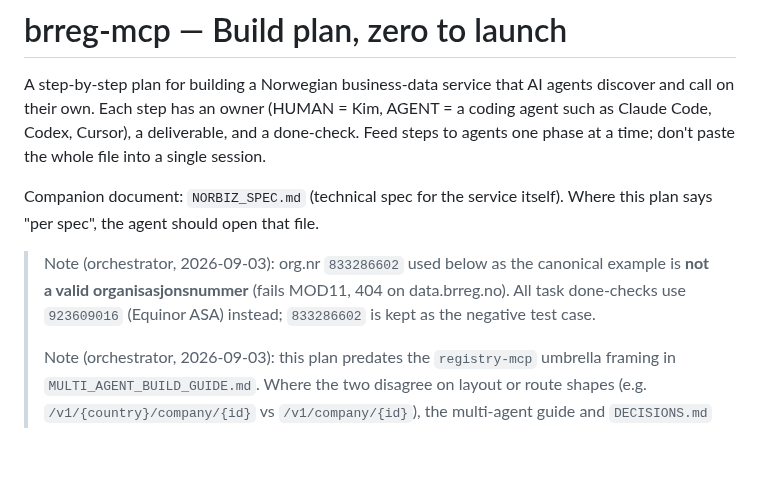
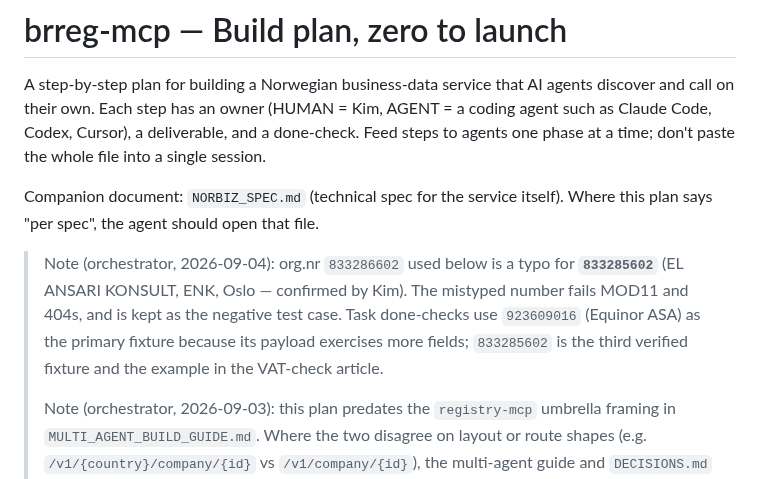
Before and after one commit to foretak/registry-mcp, a Markdown page: BRREG_MCP_BUILD_PLAN.md, the part around the change. GitHub-like rendering; blank space fills up the shorter version.

```diff
--- a/BRREG_MCP_BUILD_PLAN.md
+++ b/BRREG_MCP_BUILD_PLAN.md
@@ -4,7 +4,7 @@ A step-by-step plan for building a Norwegian business-data service that AI agent
 
 Companion document: `NORBIZ_SPEC.md` (technical spec for the service itself). Where this plan says "per spec", the agent should open that file.
 
-> Note (orchestrator, 2026-09-03): org.nr `833286602` used below as the canonical example is **not a valid organisasjonsnummer** (fails MOD11, 404 on data.brreg.no). All task done-checks use `923609016` (Equinor ASA) instead; `833286602` is kept as the negative test case.
+> Note (orchestrator, 2026-09-04): org.nr `833286602` used below is a typo for **`833285602`** (EL ANSARI KONSULT, ENK, Oslo — confirmed by Kim). The mistyped number fails MOD11 and 404s, and is kept as the negative test case. Task done-checks use `923609016` (Equinor ASA) as the primary fixture because its payload exercises more fields; `833285602` is the third verified fixture and the example in the VAT-check article.
 >
 > Note (orchestrator, 2026-09-03): this plan predates the `registry-mcp` umbrella framing in `MULTI_AGENT_BUILD_GUIDE.md`. Where the two disagree on layout or route shapes (e.g. `/v1/{country}/company/{id}` vs `/v1/company/{id}`), the multi-agent guide and `DECISIONS.md` win. The done-checks and discoverability steps here remain authoritative.
 
```
Also changed, not shown: HUMAN_TODO.md (+1 -1 lines).
